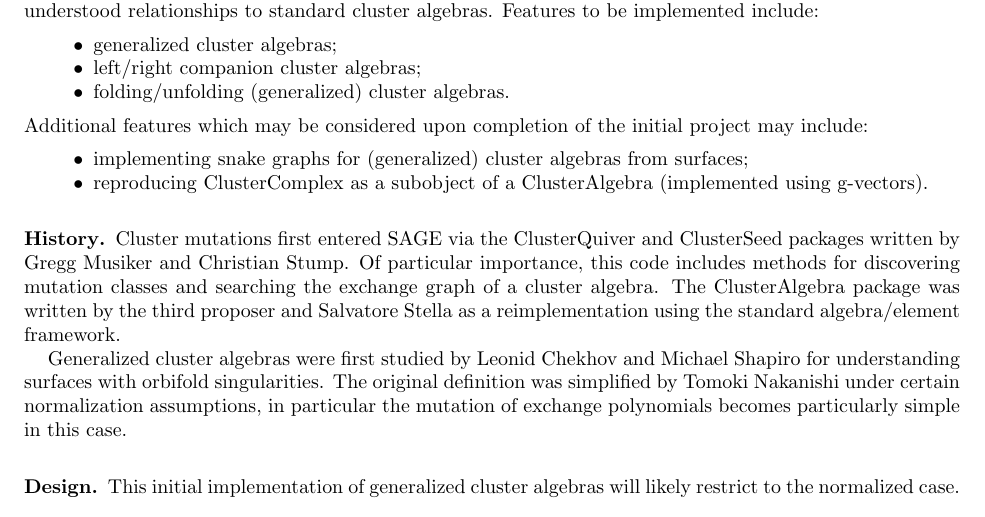
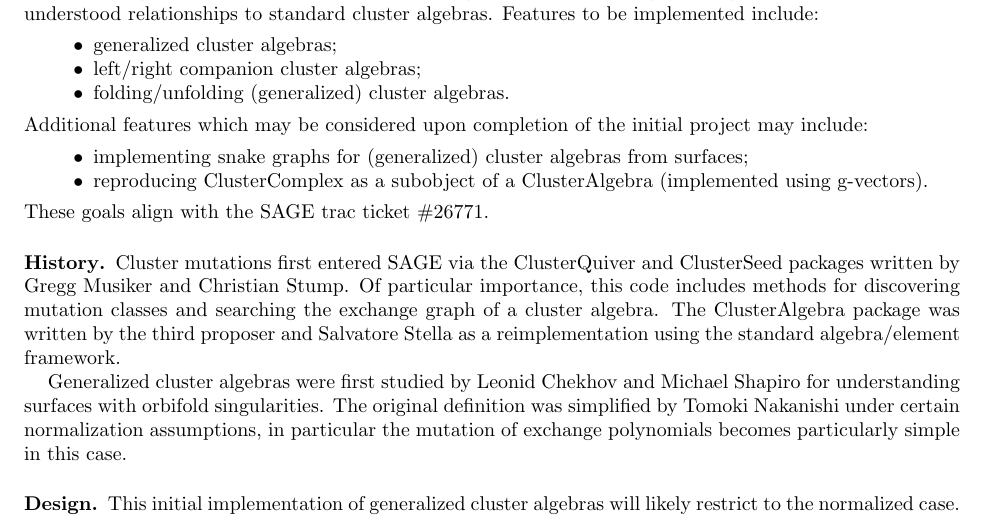
Before and after one commit to drupel/IMA2019-GCA_coding_sprint, a LaTeX paper (proposal.tex): part of page 1 of 2, cut so that both start at the same text. Compiled offline with pdfLaTeX.

Commit message:
Included trac number

```diff
--- a/proposal.tex
+++ b/proposal.tex
@@ -38,6 +38,7 @@
     \item implementing snake graphs for (generalized) cluster algebras from surfaces;
     \item reproducing ClusterComplex as a subobject of a ClusterAlgebra (implemented using g-vectors).
   \end{itemize}
+  These goals align with the SAGE trac ticket \#26771.
 
   \subsection*{History}
   Cluster mutations first entered SAGE via the ClusterQuiver and ClusterSeed packages written by Gregg Musiker and Christian Stump.
```
